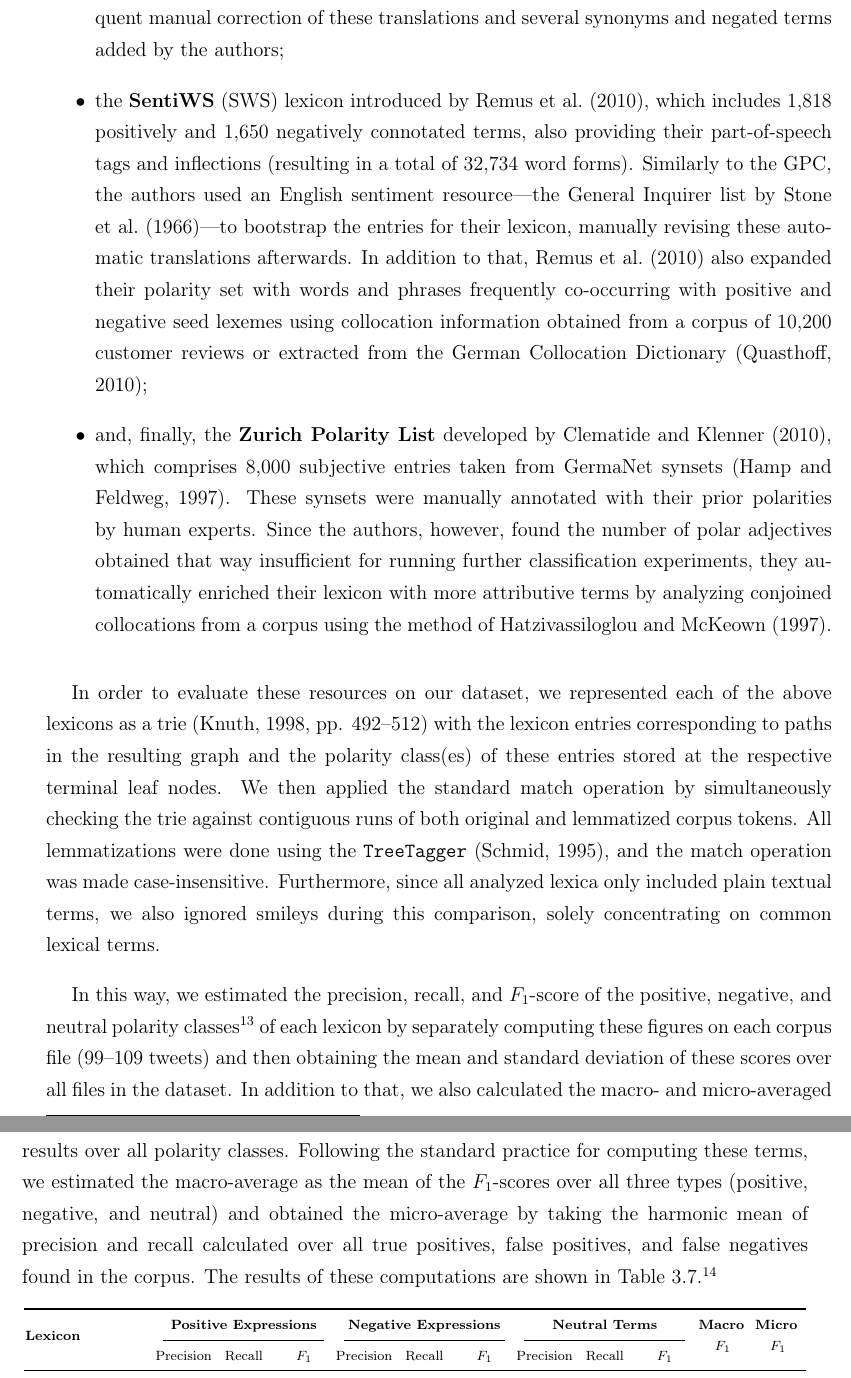
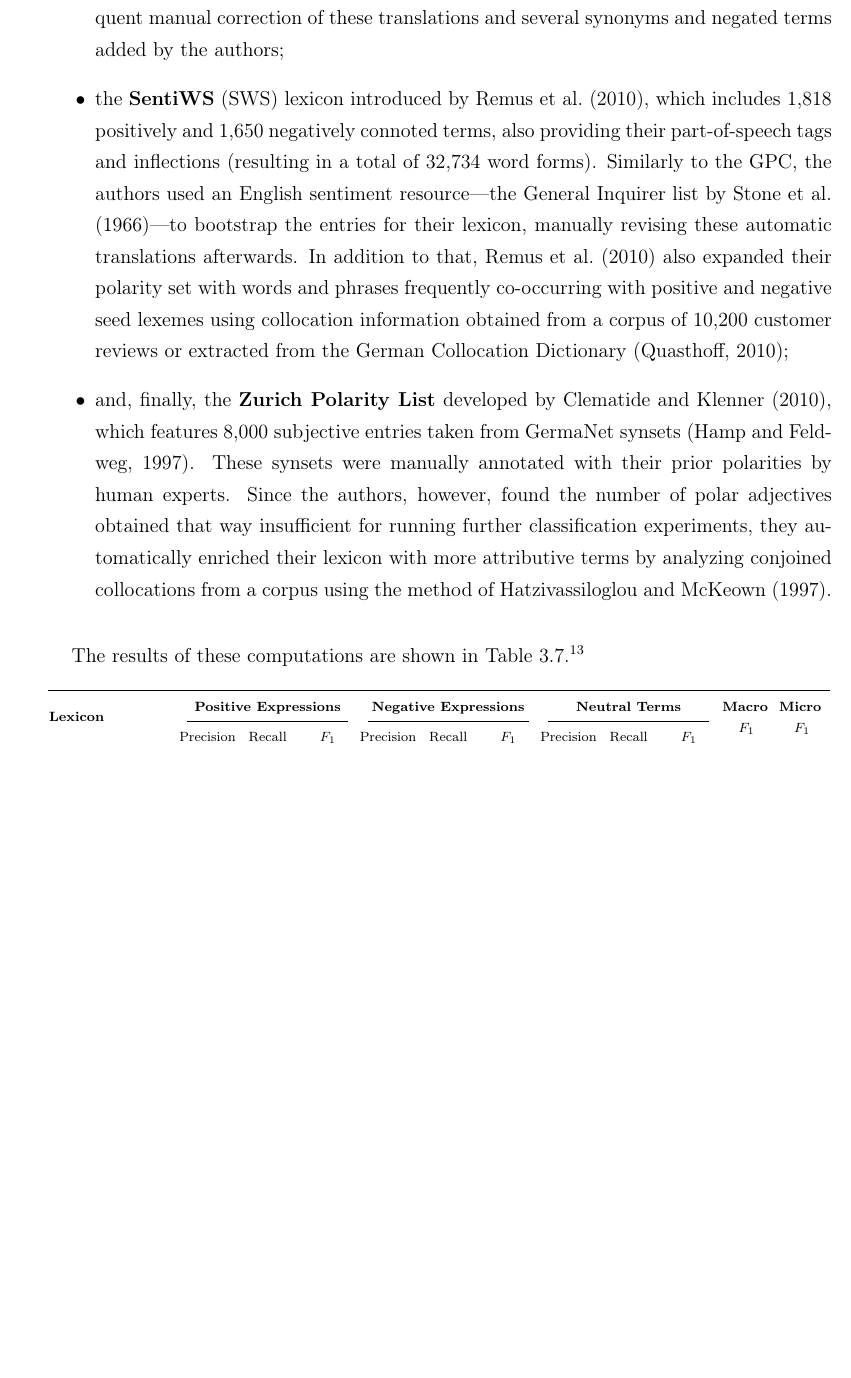
Before and after one commit to WladimirSidorenko/Dissertation, a LaTeX thesis (sidarenka_thesis.tex, which reads sentiment_lexica.tex): two parts of pages 65 and 66 of 117 before the commit and part of page 65 of 117 after it, the two joined at a grey line, cut so that both start at the same text, the shorter picture padded with empty space. Compiled offline with pdfLaTeX.

Commit message:
evaluation of existing lexicons updated

```diff
--- a/sentiment_lexica.tex
+++ b/sentiment_lexica.tex
@@ -206,8 +129,8 @@ prominent of these resources are:
 
 \item the \textbf{SentiWS} (SWS) lexicon introduced by
   \citet{Remus:10}, which includes 1,818 positively and 1,650
-  negatively connotated terms, also providing their part-of-speech
-  tags and inflections (resulting in a total of 32,734 word forms).
+  negatively connoted terms, also providing their part-of-speech tags
+  and inflections (resulting in a total of 32,734 word forms).
   Similarly to the GPC, the authors used an English sentiment
   resource---the General Inquirer list by \citet{Stone:66}---to
   bootstrap the entries for their lexicon, manually revising these
@@ -219,7 +142,7 @@ prominent of these resources are:
   Dictionary \cite{Quasthoff:10};
 
 \item and, finally, the \textbf{Zurich Polarity List} developed by
-  \citet{Clematide:10}, which comprises 8,000 subjective entries taken
+  \citet{Clematide:10}, which features 8,000 subjective entries taken
   from GermaNet synsets \cite{Hamp:97}.  These synsets were manually
   annotated with their prior polarities by human experts.  Since the
   authors, however, found the number of polar adjectives obtained that
@@ -229,30 +152,5 @@ prominent of these resources are:
   method of \citet{Hatzivassi:97}.
 \end{itemize}
 
-In order to evaluate these resources on our dataset, we represented
-each of the above lexicons as a trie \cite[pp. 492--512]{Knuth:98}
-with the lexicon entries corresponding to paths in the resulting graph
-and the polarity class(es) of these entries stored at the respective
-terminal leaf nodes.  We then applied the standard match operation by
-simultaneously checking the trie against contiguous runs of both
-original and lemmatized corpus tokens.  All lemmatizations were done
-using the \texttt{TreeTagger} \cite{Schmid:95}, and the match
-operation was made case-insensitive.  Furthermore, since all analyzed
-lexica only included plain textual terms, we also ignored smileys
-during this comparison, solely concentrating on common lexical terms.
-
-In this way, we estimated the precision, recall, and \F{}-score of the
-positive, negative, and neutral polarity classes\footnote{We
-  considered a term as neutral if it was not featured in the lexicon
-  as either positive or negative entry.} of each lexicon by separately
-computing these figures on each corpus file (99--109 tweets) and then
-obtaining the mean and standard deviation of these scores over all
-files in the dataset.  In addition to that, we also calculated the
-macro- and micro-averaged results over all polarity classes.
-Following the standard practice for computing these terms, we
-estimated the macro-average as the mean of the \F{}-scores over all
-three types (positive, negative, and neutral) and obtained the
-micro-average by taking the harmonic mean of precision and recall
-calculated over all true positives, false positives, and false
-negatives found in the corpus.  The results of these computations are
-shown in Table~\ref{snt-lex:tbl:gsl-res}.\footnote{For the sake of
+The results of these computations are shown in
+Table~\ref{snt-lex:tbl:gsl-res}.\footnote{For the sake of these
```
Also changed, not shown: sentiment_lexica.tex (103 more changed lines).
